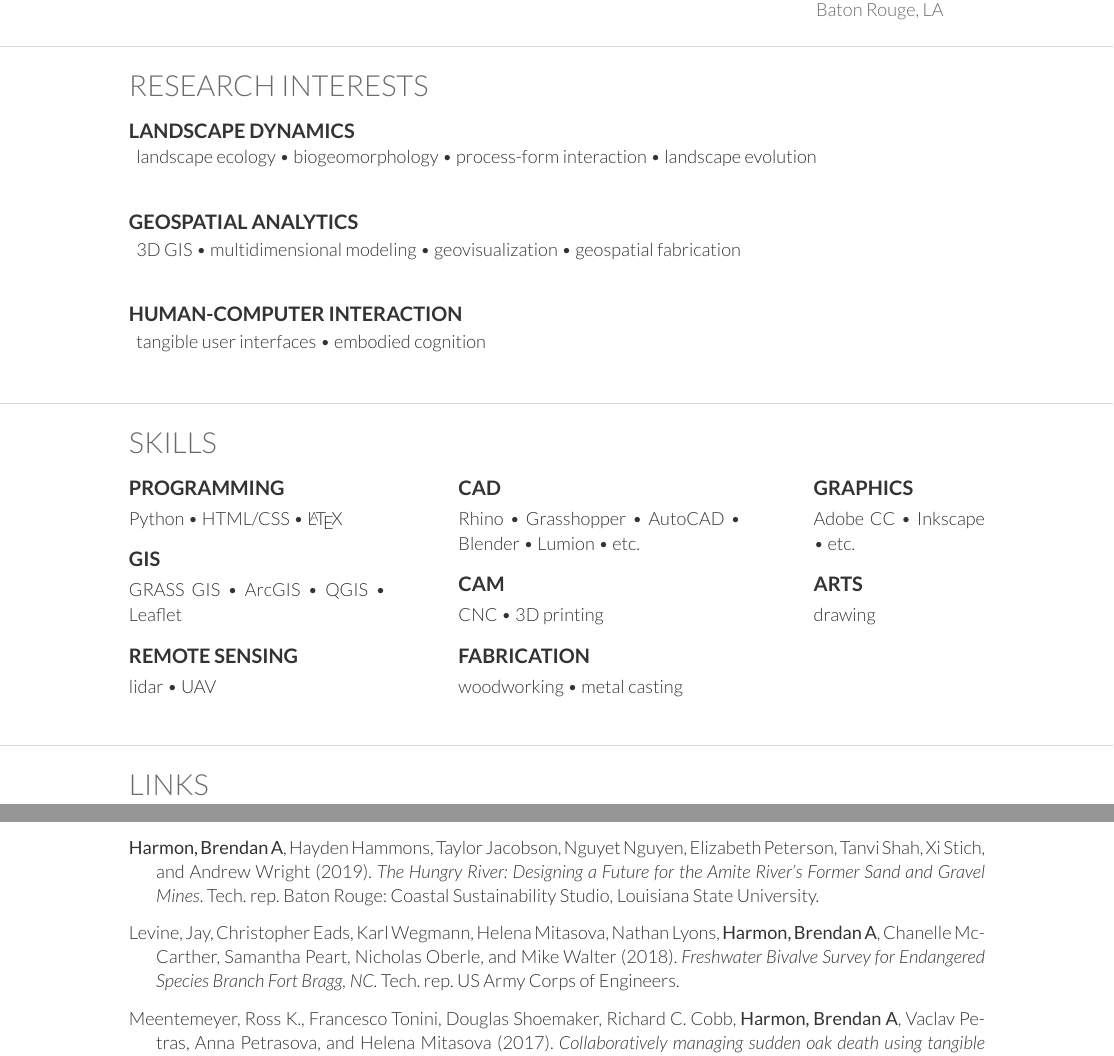
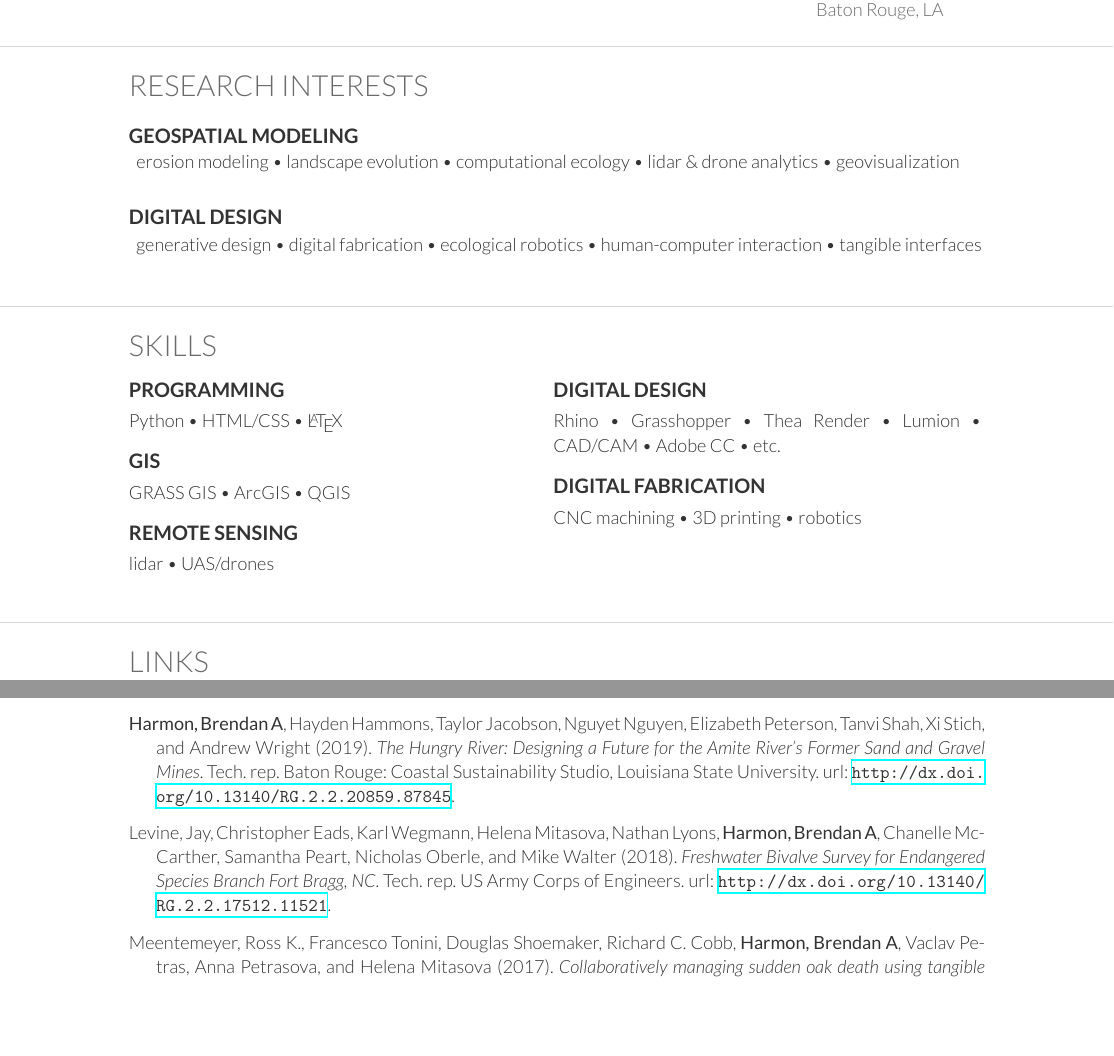
Before and after one commit to baharmon/curriculum-vitae, a LaTeX CV (baharmon_cv.tex, which reads publications.bib): two parts of pages 2 and 5 of 6, joined at a grey line, cut so that both start at the same text, the shorter picture padded with empty space. Compiled offline with XeLaTeX.

Commit message:
updated interests, skills, and reports

```diff
--- a/baharmon_cv.tex
+++ b/baharmon_cv.tex
@@ -255,23 +256,39 @@ Guangzhou%, PRC
 
 \section{Research interests}
 
-\vspace*{0.2cm}
-\runsubsection{Landscape dynamics} \\ \vspace*{0.1cm}
+\vspace*{0.3cm}
+\runsubsection{Geospatial modeling} \\ \vspace*{0.1cm}
 \normalsize{
-landscape ecology \textbullet{} biogeomorphology \textbullet{} process-form interaction \textbullet{} landscape evolution}
+erosion modeling
+\textbullet{}
+landscape evolution
+\textbullet{}
+computational ecology
+\textbullet{}
+lidar \& drone analytics
+\textbullet{}
+geovisualization
+}
 \\
-\vspace*{0.2cm}
 
-\runsubsection{Geospatial analytics} \vspace{0.1em} \\ \vspace*{0.1cm}
+\runsubsection{Digital design} \vspace{0.1em} \\ \vspace*{0.1cm}
 \normalsize{
-3D GIS \textbullet{} multidimensional modeling \textbullet{} geovisualization \textbullet{} geospatial fabrication}
+generative design
+\textbullet{}
+digital fabrication
+\textbullet{}
+ecological robotics
+\textbullet{}
+human-computer interaction
+\textbullet{}
+tangible interfaces
+}
 \\
-\vspace*{0.2cm}
 
-\runsubsection{Human-computer interaction} \vspace{0.1em} \\ \vspace*{0.1cm}
-\normalsize{
-tangible user interfaces \textbullet{} embodied cognition}
-\\
+%---------------------CHANGES
+% Generative Design, Robotics, Ecological Robotics, Digital Fabrication
+% skills: remove some (fabrication and cam) - add digital fabrication and robotics, cad+graphics -> design
+% Thea Render
 
 \sectiondivider
 
@@ -282,7 +299,7 @@ tangible user interfaces \textbullet{} embodied cognition}
 
 \section{Skills}
 \normalsize{
-\begin{minipage}[t]{0.3\textwidth}
+\begin{minipage}[t]{0.4\textwidth}
 \subsection{Programming}
 %\location{Over x lines:}
 \vspace*{0.1cm}
@@ -292,55 +309,34 @@ Python \textbullet{} HTML/CSS \textbullet{} \LaTeX\ \\
 %
 \subsection{GIS}
 \vspace*{0.1cm}
-GRASS GIS \textbullet{} ArcGIS \textbullet{} QGIS \textbullet{} Leaflet \\ %QGIS
+GRASS GIS \textbullet{} ArcGIS \textbullet{} QGIS \\
 %\\
 \linespread{0.1}
 %
 \subsection{Remote sensing}
 \vspace*{0.1cm}
-lidar \textbullet{} UAV \\
+lidar \textbullet{} UAS/drones \\
 %\\
 \linespread{0.1}
 \end{minipage}
 %
 \hfill
 %
-\begin{minipage}[t]{0.33\textwidth}
-\subsection{CAD}
+\begin{minipage}[t]{0.5\textwidth}
+\subsection{Digital Design}
 \vspace*{0.1cm}
-Rhino \textbullet{} Grasshopper \textbullet{} AutoCAD \textbullet{} Blender \textbullet{} Lumion \textbullet{} etc. \\
+Rhino \textbullet{} Grasshopper \textbullet{} Thea Render \textbullet{} Lumion \textbullet{} CAD/CAM \textbullet{} Adobe CC \textbullet{} etc. \\
 %\\
 \linespread{0.1}
 %
-\subsection{CAM}
+\subsection{Digital Fabrication}
 \vspace*{0.1cm}
-CNC \textbullet{} 3D printing \\
-%\\
-\linespread{0.1}
-%
-\subsection{Fabrication}
-\vspace*{0.1cm}
-woodworking \textbullet{} metal casting \\
+CNC machining \textbullet{} 3D printing \textbullet{} robotics\\
 %\\
 \linespread{0.1}
 \end{minipage}
 %
 \hfill
-%
-\begin{minipage}[t]{0.2\textwidth}
-\subsection{Graphics}
-\vspace*{0.1cm}
-Adobe~CC \textbullet{} Inkscape \textbullet{} etc. \\
-%\\
-\linespread{0.1}
-%
-\subsection{Arts}
-\vspace*{0.1cm}
-drawing \\
-%\\
-\linespread{0.1}
-\end{minipage}
-%
 \\
 }
 
--- a/publications.bib
+++ b/publications.bib
@@ -184,6 +184,7 @@ keywords = {peer_reviewed, select}
 @techreport{Levine2018,
 author = {Levine, Jay and Eads, Christopher and Wegmann, Karl and Mitasova, Helena and Lyons, Nathan and \mkbibbold{Harmon, Brendan A} and McCarther, Chanelle and Peart, Samantha and Oberle, Nicholas and Walter, Mike},
 doi = {10.13140/RG.2.2.17512.11521},
+url = {http://dx.doi.org/10.13140/RG.2.2.17512.11521},
 institution = {US Army Corps of Engineers},
 title = {{Freshwater Bivalve Survey for Endangered Species Branch Fort Bragg, NC}},
 year = {2018}
@@ -227,6 +228,8 @@ address = {Baton Rouge},
 author = {\mkbibbold{Harmon, Brendan A} and Hammons, Hayden and Jacobson, Taylor and Nguyen, Nguyet and Peterson, Elizabeth and Shah, Tanvi and Stich, Xi and Wright, Andrew},
 institution = {Coastal Sustainability Studio, Louisiana State University},
 title = {{The Hungry River: Designing a Future for the Amite River's Former Sand and Gravel Mines}},
+doi = {10.13140/RG.2.2.20859.87845},
+url = {http://dx.doi.org/10.13140/RG.2.2.20859.87845},
 year = {2019}
 }
 %
```
Also changed, not shown: baharmon_cv.pdf, baharmon_cv.tex (5 more changed lines).
